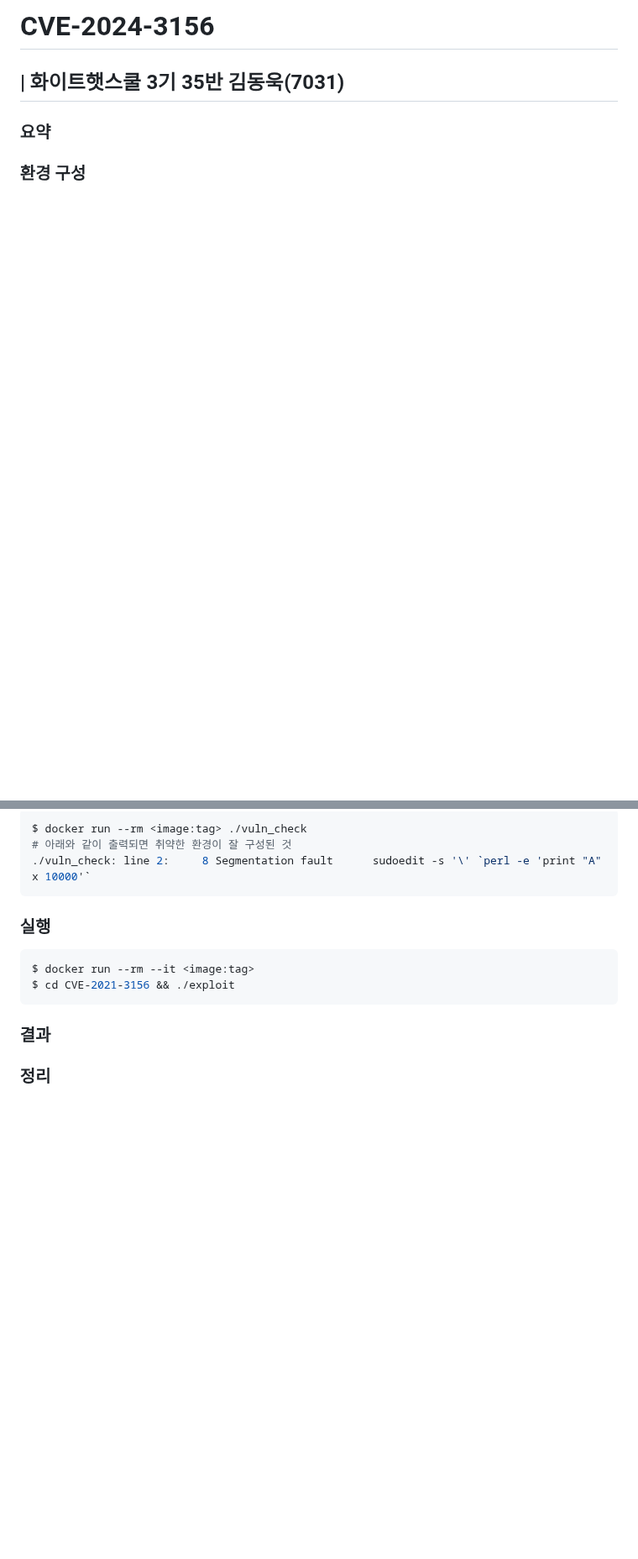
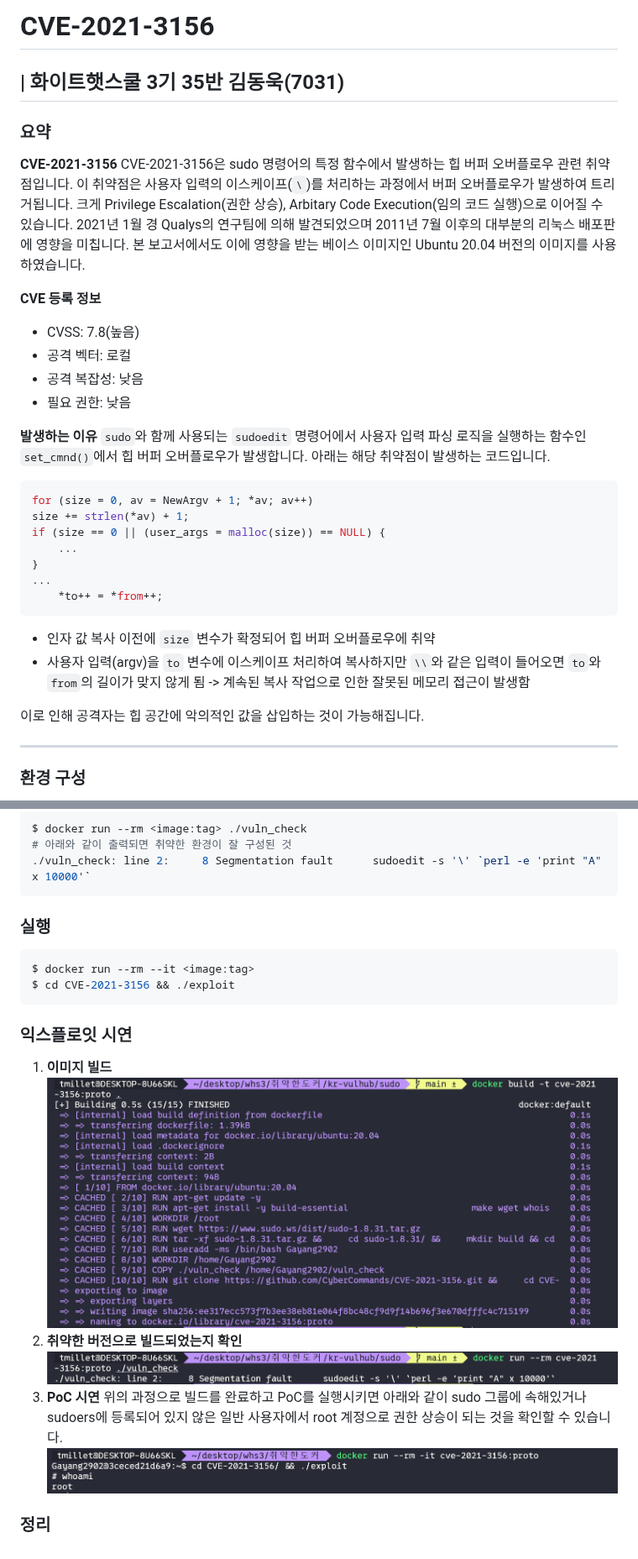
Before and after one commit to gunh0/kr-vulhub, a Markdown page: sudo/README.md, 2 parts joined by grey strips. Shown at 84% size. Rendered like a GitHub page; pictures changed too: sudo/images/image.png (added), sudo/images/image_build.png (added), sudo/images/vuln_check.png (added); blank space fills up the shorter version.

````diff
--- a/sudo/README.md
+++ b/sudo/README.md
@@ -1,6 +1,34 @@
-# CVE-2024-3156
+# CVE-2021-3156
 | 화이트햇스쿨 3기 35반 김동욱(7031)
 ----
 ### 요약
+**CVE-2021-3156**
+CVE-2021-3156은 sudo 명령어의 특정 함수에서 발생하는 힙 버퍼 오버플로우 관련 취약점입니다.
+이 취약점은 사용자 입력의 이스케이프(`\`)를 처리하는 과정에서 버퍼 오버플로우가 발생하여 트리거됩니다.
+크게 Privilege Escalation(권한 상승), Arbitary Code Execution(임의 코드 실행)으로 이어질 수 있습니다.
+2021년 1월 경 Qualys의 연구팀에 의해 발견되었으며 2011년 7월 이후의 대부분의 리눅스 배포판에 영향을 미칩니다. 본 보고서에서도 이에 영향을 받는 베이스 이미지인 Ubuntu 20.04 버전의 이미지를 사용하였습니다.
 
+**CVE 등록 정보**
+- CVSS: 7.8(높음)
+- 공격 벡터: 로컬
+- 공격 복잡성: 낮음
+- 필요 권한: 낮음
+
+**발생하는 이유**
+`sudo`와 함께 사용되는 `sudoedit` 명령어에서 사용자 입력 파싱 로직을 실행하는 함수인 `set_cmnd()`에서 힙 버퍼 오버플로우가 발생합니다.
+아래는 해당 취약점이 발생하는 코드입니다.
+```c
+for (size = 0, av = NewArgv + 1; *av; av++)
+size += strlen(*av) + 1;
+if (size == 0 || (user_args = malloc(size)) == NULL) {
+    ...
+}
+...
+    *to++ = *from++;
+```
+- 인자 값 복사 이전에 `size` 변수가 확정되어 힙 버퍼 오버플로우에 취약
+- 사용자 입력(argv)을 `to` 변수에 이스케이프 처리하여 복사하지만 `\\`와 같은 입력이 들어오면 `to`와 `from`의 길이가 맞지 않게 됨 -> 계속된 복사 작업으로 인한 잘못된 메모리 접근이 발생함
+
+이로 인해 공격자는 힙 공간에 악의적인 값을 삽입하는 것이 가능해집니다.
+****
 ### 환경 구성
@@ -20,6 +99,12 @@ $ docker run --rm <image:tag> ./vuln_check
 $ docker run --rm --it <image:tag>
 $ cd CVE-2021-3156 && ./exploit
 ```
-### 결과
-
+### 익스플로잇 시연
+1. **이미지 빌드**
+![alt text](images/image_build.png)
+2. **취약한 버전으로 빌드되었는지 확인**
+![alt text](images/vuln_check.png)
+3. **PoC 시연**
+위의 과정으로 빌드를 완료하고 PoC를 실행시키면 아래와 같이 sudo 그룹에 속해있거나 sudoers에 등록되어 있지 않은 일반 사용자에서 root 계정으로 권한 상승이 되는 것을 확인할 수 있습니다.
+![alt text](images/image.png)
 ### 정리
````
Also changed, not shown: other parts of sudo/README.md (+51 -0 lines).
